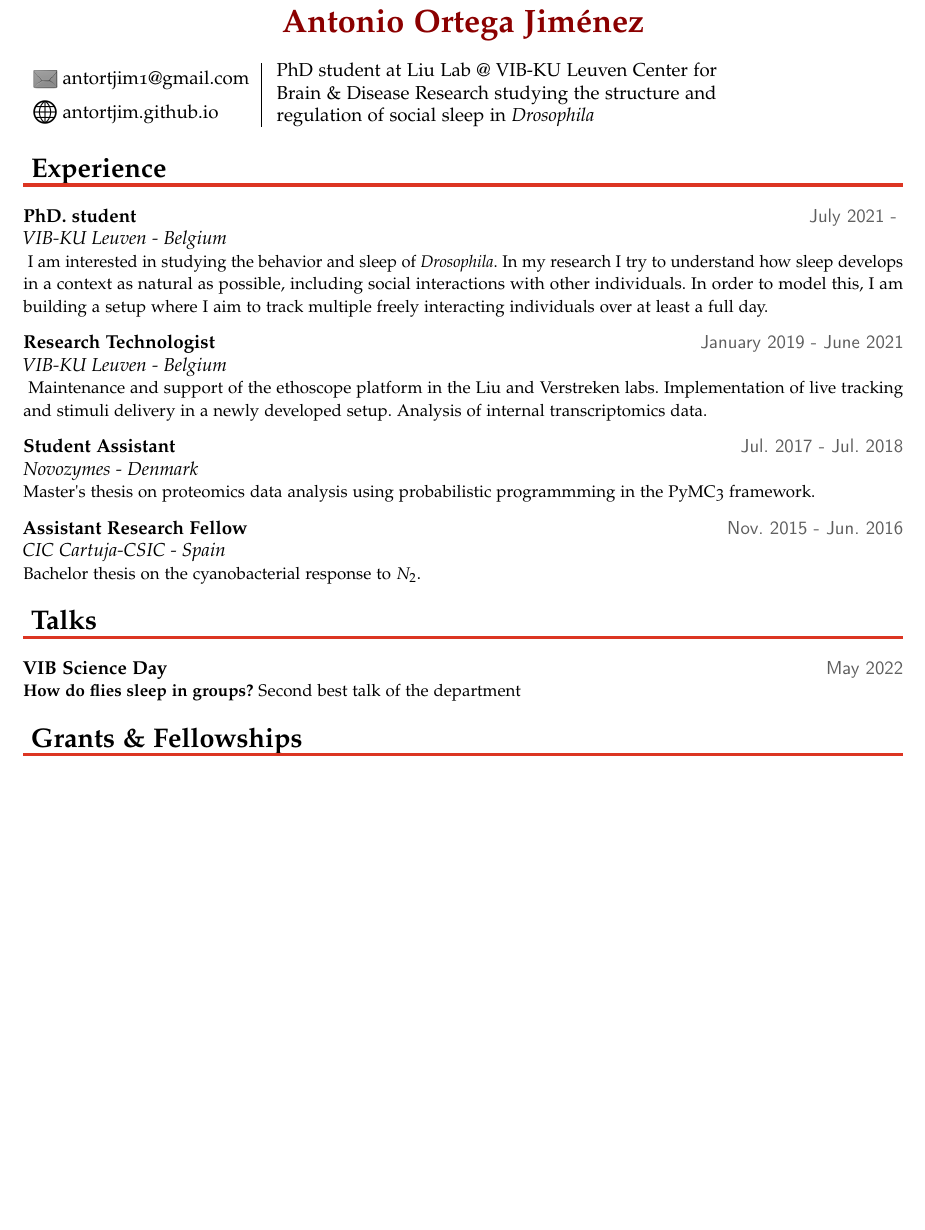
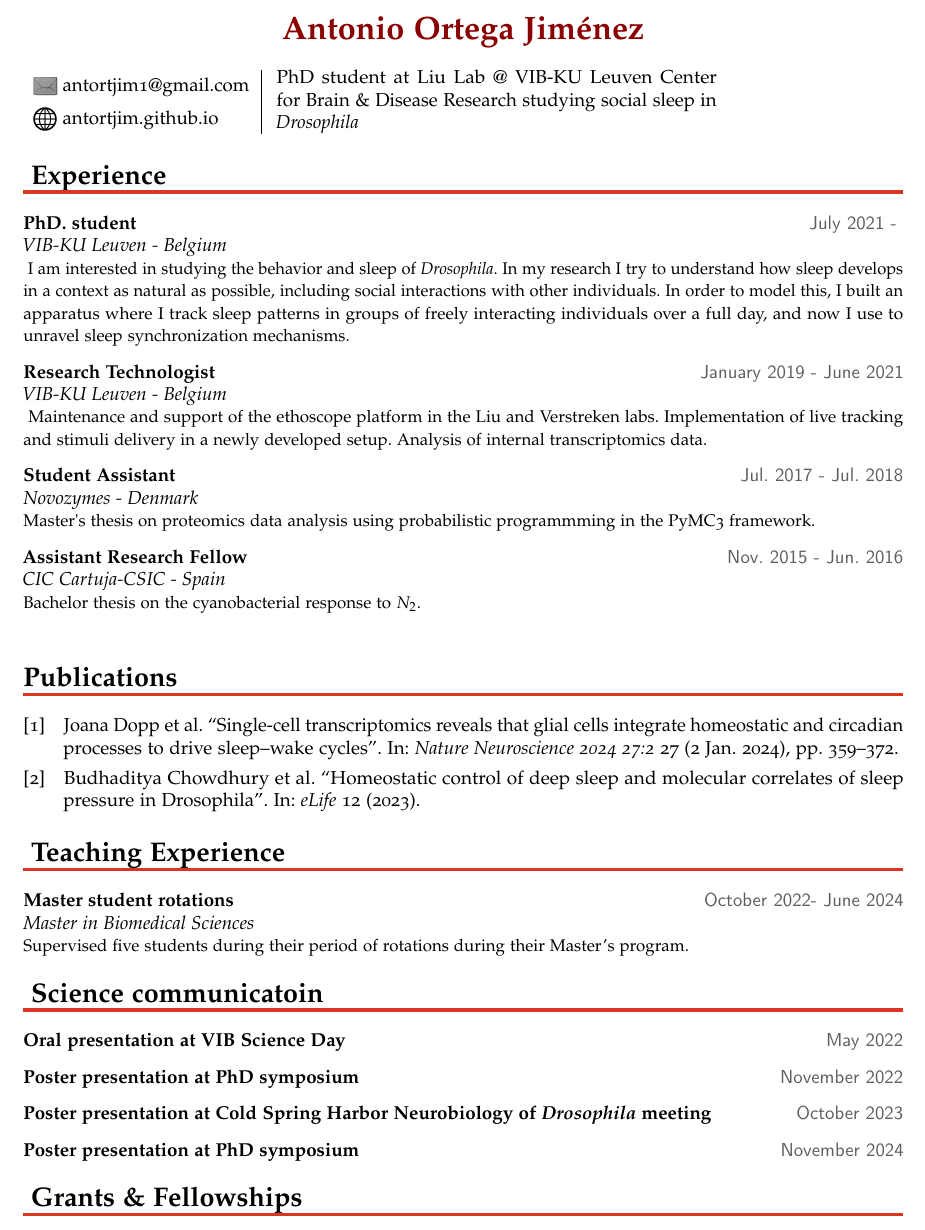
Before and after one commit to antortjim/CV2, a LaTeX CV (Antonio_Ortega_CV.tex): part of page 1 of 2, cut so that both start at the same text, the shorter picture padded with empty space. Compiled offline with pdfLaTeX.

Commit message:
Feb 2025 update

```diff
--- a/Antonio_Ortega_CV.tex
+++ b/Antonio_Ortega_CV.tex
@@ -42,6 +42,8 @@
 \usepackage{xspace}
 \usepackage{fancyhdr}
 %\setlength{\headheight}{13.6pt}
+\usepackage[backend=biber,doi=false, isbn=false, url=false, style=numeric,sorting=none,citestyle=numeric-comp,maxnames=1,minnames=1]{biblatex}
+\addbibresource{mypapers.bib}
 
 \usepackage{multicol} %lists on multicolumns side by side
 \usepackage{multirow}
@@ -217,9 +197,8 @@
  \begin{minipage}[r]{0.50\textwidth}
    %\large
 
-   PhD student at Liu Lab @ VIB-KU Leuven Center for Brain \& Disease Research studying the structure and regulation of social sleep in \textit{Drosophila}
+   PhD student at Liu Lab @ VIB-KU Leuven Center for Brain \& Disease Research studying social sleep in \textit{Drosophila}
 
-%   Graduate student in Bioinformatics with background in Biochemistry. Experienced on probabilistic programming, machine learning and data visualization. A passionate self-learner, keen to learn as much as possible while yielding quality results.
  \end{minipage}
 \end{figure}
 
@@ -228,8 +207,7 @@
 \NewPart{Experience}
 
 \Entry{PhD. student}{July 2021 - }{VIB-KU Leuven - Belgium}{
-I am interested in studying the behavior and sleep of \textit{Drosophila}. In my research I try to understand how sleep develops in a context as natural as possible, including social interactions with other individuals. In order to model this, I am building a setup where I aim to track multiple freely interacting individuals over at least a full day.
-}
+I am interested in studying the behavior and sleep of \textit{Drosophila}. In my research I try to understand how sleep develops in a context as natural as possible, including social interactions with other individuals. In order to model this, I built an apparatus where I track sleep patterns in groups of freely interacting individuals over a full day, and now I use to unravel sleep synchronization mechanisms.}
 
 \Entry{Research Technologist}{January 2019 - June 2021}{VIB-KU Leuven - Belgium}{
 Maintenance and support of the ethoscope platform in the Liu and Verstreken labs. Implementation of live tracking and stimuli delivery in a newly developed setup. Analysis of internal transcriptomics data.
@@ -244,9 +222,23 @@ Maintenance and support of the ethoscope platform in the Liu and Verstreken labs
 %%% ------------------------------------------------------------
 %%% End of Experience
 
-\NewPart{Talks}
 
-\ShortEntry{VIB Science Day}{May 2022}{\textbf{How do flies sleep in groups?} Second best talk of the department}
+\nocite{Dopp2024} \nocite{Chowdhury2023}
+
+\printbibliography[title={Publications}]
+
+\NewPart{Teaching Experience}
+
+\Entry{Master student rotations}{October 2022- June 2024}{Master in Biomedical Sciences}{Supervised five students during their period of rotations during their Master's program.}
+
+
+\NewPart{Science communicatoin}
+
+\ShortEntry{Oral presentation at VIB Science Day}{May 2022}{}{}
+\ShortEntry{Poster presentation at PhD symposium}{November 2022}{}{}
+\ShortEntry{Poster presentation at Cold Spring Harbor Neurobiology of \textit{Drosophila} meeting}{October 2023}{}{}
+\ShortEntry{Poster presentation at PhD symposium}{November 2024}{}{}
+
 
 
 %%% ------------------------------------------------------------
```
Also changed, not shown: mypapers.bib (added, +27 -0 lines), Antonio_Ortega_CV.tex (22 more changed lines).
